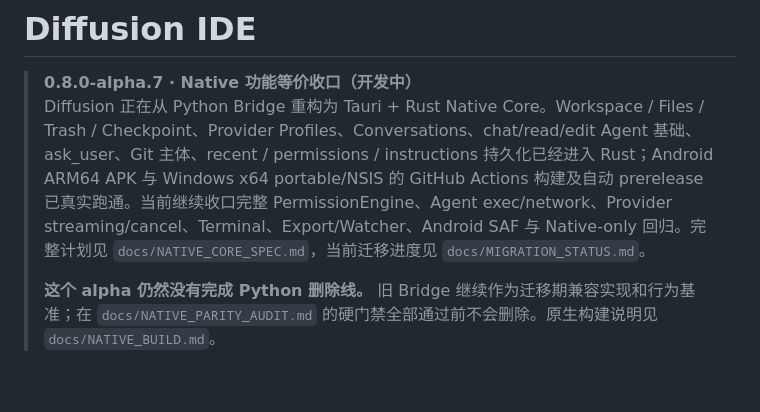
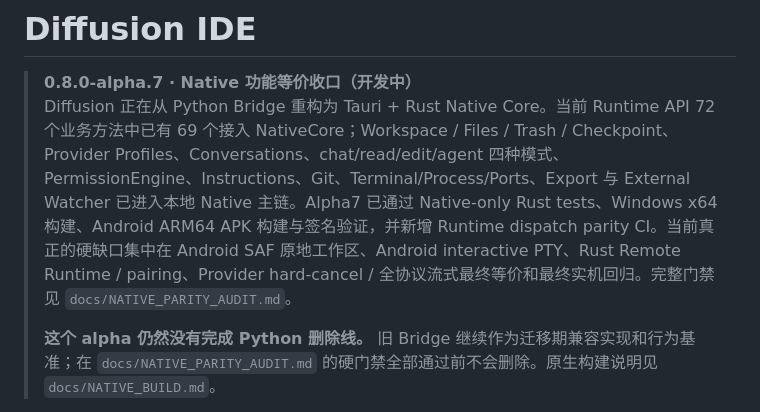
Before and after one commit to LimAimo/koide, a Markdown page: README.md, the part around the change. Drawn GitHub-style; blank space fills up the shorter version.

Commit message:
docs: align README with alpha.7 parity checkpoint

```diff
--- a/README.md
+++ b/README.md
@@ -1,7 +1,7 @@
 # Diffusion IDE
 
 > **0.8.0-alpha.7 · Native 功能等价收口（开发中）**
-> Diffusion 正在从 Python Bridge 重构为 Tauri + Rust Native Core。Workspace / Files / Trash / Checkpoint、Provider Profiles、Conversations、chat/read/edit Agent 基础、ask_user、Git 主体、recent / permissions / instructions 持久化已经进入 Rust；Android ARM64 APK 与 Windows x64 portable/NSIS 的 GitHub Actions 构建及自动 prerelease 已真实跑通。当前继续收口完整 PermissionEngine、Agent exec/network、Provider streaming/cancel、Terminal、Export/Watcher、Android SAF 与 Native-only 回归。完整计划见 `docs/NATIVE_CORE_SPEC.md`，当前迁移进度见 `docs/MIGRATION_STATUS.md`。
+> Diffusion 正在从 Python Bridge 重构为 Tauri + Rust Native Core。当前 Runtime API 72 个业务方法中已有 69 个接入 NativeCore；Workspace / Files / Trash / Checkpoint、Provider Profiles、Conversations、chat/read/edit/agent 四种模式、PermissionEngine、Instructions、Git、Terminal/Process/Ports、Export 与 External Watcher 已进入本地 Native 主链。Alpha7 已通过 Native-only Rust tests、Windows x64 构建、Android ARM64 APK 构建与签名验证，并新增 Runtime dispatch parity CI。当前真正的硬缺口集中在 Android SAF 原地工作区、Android interactive PTY、Rust Remote Runtime / pairing、Provider hard-cancel / 全协议流式最终等价和最终实机回归。完整门禁见 `docs/NATIVE_PARITY_AUDIT.md`。
 >
 > **这个 alpha 仍然没有完成 Python 删除线。** 旧 Bridge 继续作为迁移期兼容实现和行为基准；在 `docs/NATIVE_PARITY_AUDIT.md` 的硬门禁全部通过前不会删除。原生构建说明见 `docs/NATIVE_BUILD.md`。
 
```
